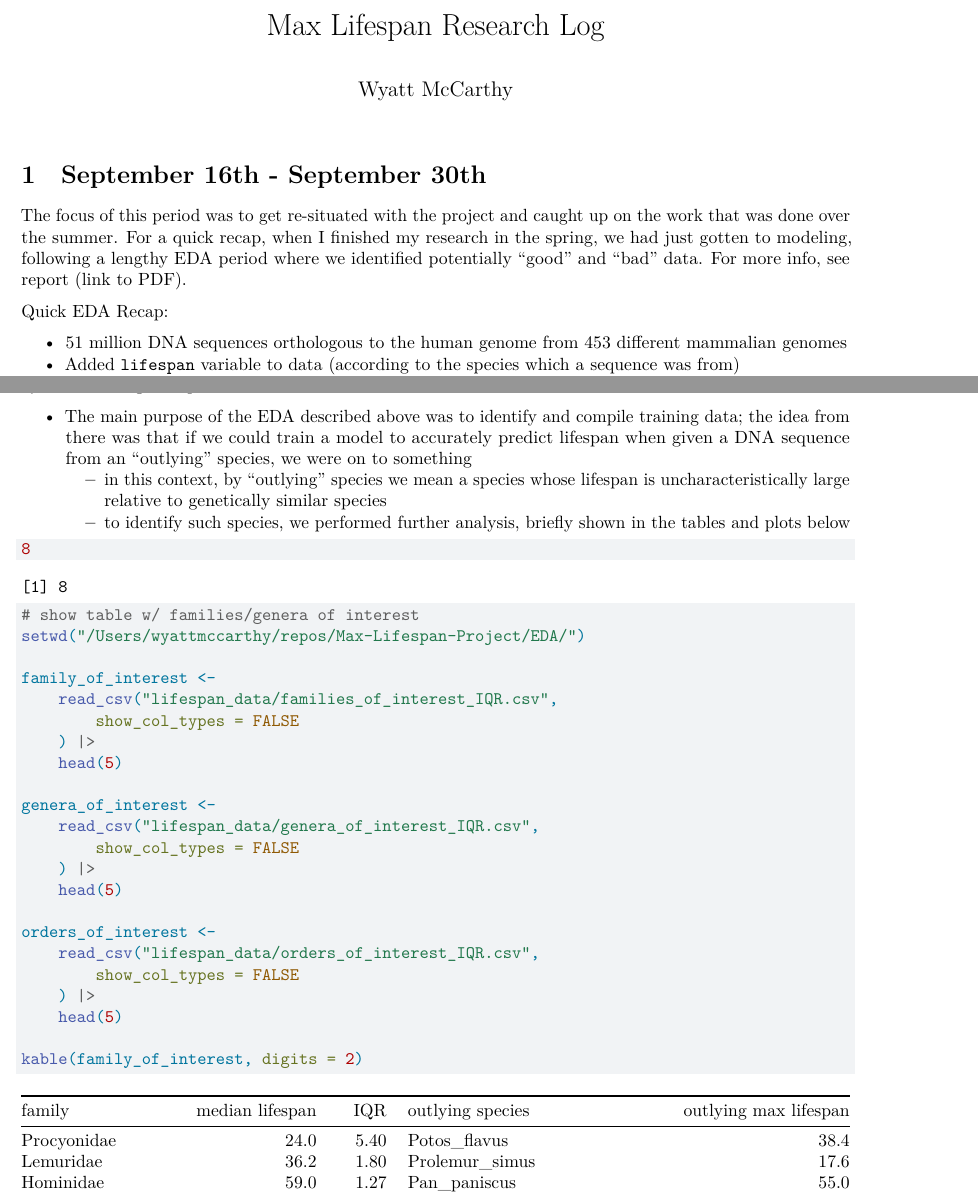
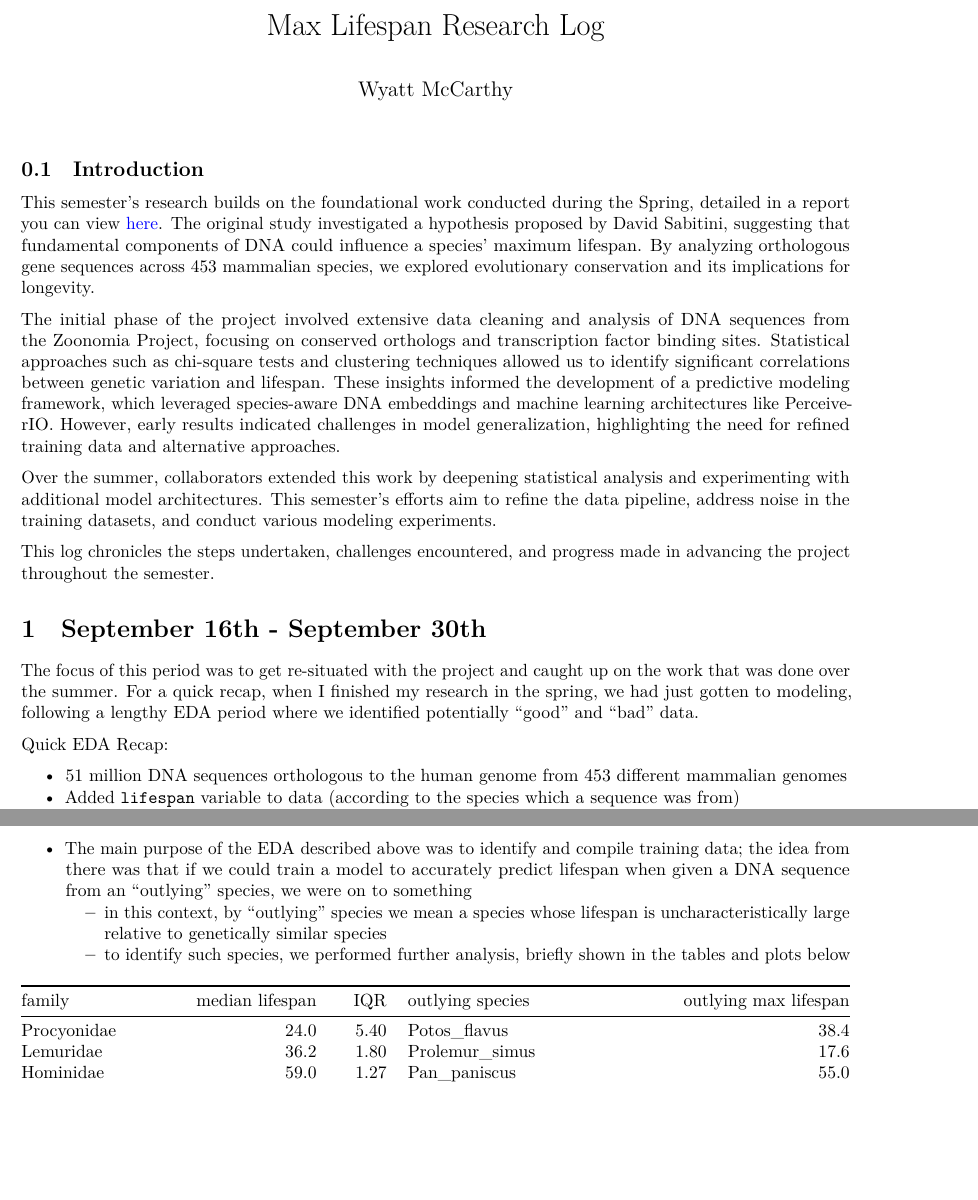
Before and after one commit to wmccrthy/Max-Lifespan-Project, a Quarto document (work_log/Max_Lifespan_Research_Weekly_Log.qmd): two parts of pages 1 and 2 of 22, joined at a grey line, cut so that both start at the same text, the shorter picture padded with empty space. Rendered offline with R 4.5, knitr and Pandoc in place of Quarto, then LaTeX, with nearby package versions; a font, style sheet, LaTeX package, included part or bibliography that could not be used is replaced or left out; column names are cleaned by a stand-in for the janitor package.

Commit message:
added introduction to log

````diff
--- a/work_log/Max_Lifespan_Research_Weekly_Log.qmd
+++ b/work_log/Max_Lifespan_Research_Weekly_Log.qmd
@@ -49,6 +49,16 @@ fig-cap-location: bottom
 fig-cap-align: center
 ---
 
+## Introduction
+
+This semester's research builds on the foundational work conducted during the Spring, detailed in a report you can view [here](https://www.linkedin.com/in/wyatt-mccarthy-134997209/overlay/1718078872726/single-media-viewer/?profileId=ACoAADUBRPgB7ROcf6U3HwwYTJRTWlHd26z5gps). The original study investigated a hypothesis proposed by David Sabitini, suggesting that fundamental components of DNA could influence a species' maximum lifespan. By analyzing orthologous gene sequences across 453 mammalian species, we explored evolutionary conservation and its implications for longevity.
+
+The initial phase of the project involved extensive data cleaning and analysis of DNA sequences from the Zoonomia Project, focusing on conserved orthologs and transcription factor binding sites. Statistical approaches such as chi-square tests and clustering techniques allowed us to identify significant correlations between genetic variation and lifespan. These insights informed the development of a predictive modeling framework, which leveraged species-aware DNA embeddings and machine learning architectures like PerceiverIO. However, early results indicated challenges in model generalization, highlighting the need for refined training data and alternative approaches.
+
+Over the summer, collaborators extended this work by deepening statistical analysis and experimenting with additional model architectures. This semester's efforts aim to refine the data pipeline, address noise in the training datasets, and conduct various modeling experiments.
+
+This log chronicles the steps undertaken, challenges encountered, and progress made in advancing the project throughout the semester.
+
 ```{r}
 #| include: false
 
@@ -60,7 +70,7 @@ library(readr)
 ```
 
 # September 16th - September 30th
-The focus of this period was to get re-situated with the project and caught up on the work that was done over the summer. For a quick recap, when I finished my research in the spring, we had just gotten to modeling, following a lengthy EDA period where we identified potentially "good" and "bad" data. For more info, see report (link to PDF).
+The focus of this period was to get re-situated with the project and caught up on the work that was done over the summer. For a quick recap, when I finished my research in the spring, we had just gotten to modeling, following a lengthy EDA period where we identified potentially "good" and "bad" data.
 
 Quick EDA Recap:
 
@@ -120,7 +130,7 @@ Quick Modeling Recap:
     * in this context, by "outlying" species we mean a species whose lifespan is uncharacteristically large relative to genetically similar species
     * to identify such species, we performed further analysis, briefly shown in the tables and plots below
 ```{r}
-8
+#| echo: false
 
 # show table w/ families/genera of interest
 setwd("/Users/wyattmccarthy/repos/Max-Lifespan-Project/EDA/")
````
Also changed, not shown: work_log/Max_Lifespan_Research_Weekly_Log.qmd (11 more changed lines), 1 other file.
